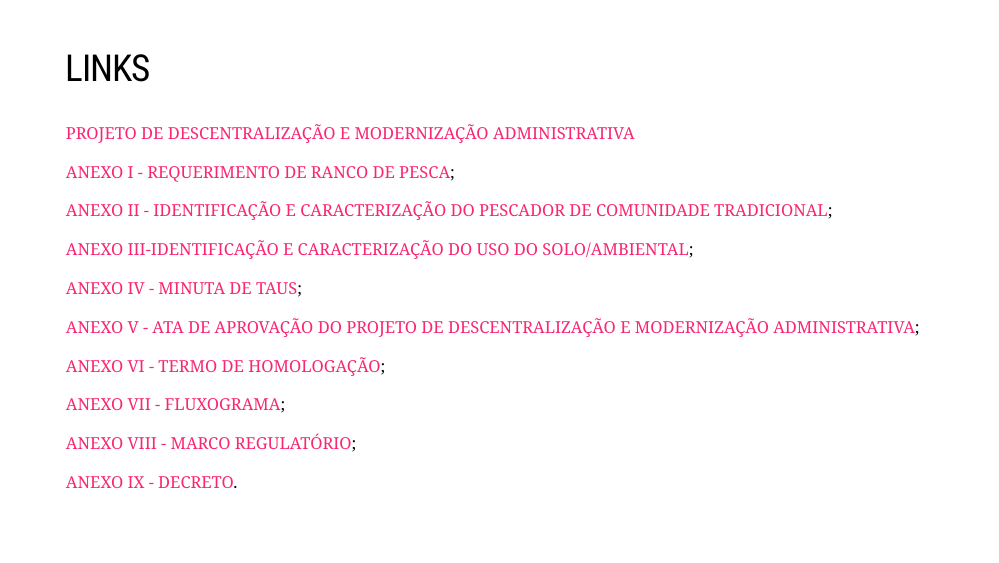
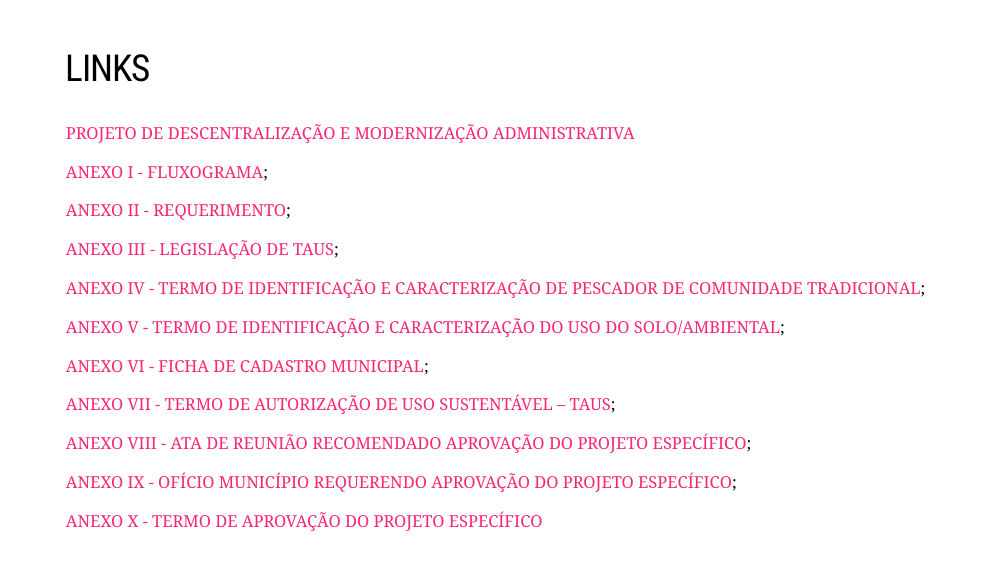
Before and after one commit to droubitech/TAUS, an R Markdown document (docs/index.Rmd): page 21 of 21. Rendered offline with R 4.5, knitr and Pandoc, with nearby package versions; the slides are laid out offline by our stand-in for remark.js, each with all of its steps uncovered, in fonts that may differ from those the slides ask for, and without slide numbers, shadows or browser add-ons; a font, style sheet, LaTeX package, included part or bibliography that could not be used is replaced or left out.

Commit message:
atualizados links

```diff
--- a/docs/index.Rmd
+++ b/docs/index.Rmd
@@ -364,36 +364,40 @@ background-size: contain
 
 --
 
-[ANEXO I - REQUERIMENTO DE RANCO DE PESCA](https://github.com/droubitech/TAUS/raw/master/ANEXO%20I-%20Requerimento%20de%20Rancho%20de%20Pesca.doc);
+[ANEXO I - FLUXOGRAMA](https://github.com/droubitech/TAUS/raw/master/01%20FLUXOGRAMA.pdf);
 
 --
 
-[ANEXO II - IDENTIFICAÇÃO E CARACTERIZAÇÃO DO PESCADOR DE COMUNIDADE TRADICIONAL](https://github.com/droubitech/TAUS/raw/master/ANEXO%20II%20-%20Identifica%C3%A7%C3%A3o%20e%20Carcteriza%C3%A7%C3%A3o%20de%20Pescador%20do%20Comunidade%20Tradicional.doc);
+[ANEXO II - REQUERIMENTO](https://github.com/droubitech/TAUS/raw/master/02%20REQUERIMENTO%20DE%20RANCHO%20DE%20PESCA.doc);
 
 --
 
-[ANEXO III-IDENTIFICAÇÃO E CARACTERIZAÇÃO DO USO DO SOLO/AMBIENTAL](https://github.com/droubitech/TAUS/raw/master/ANEXO%20III-%20Identifica%C3%A7%C3%A3o%20e%20Caracteriza%C3%A7%C3%A3o%20do%20Uso%20do%20Solo-Ambiental.doc);
+[ANEXO III - LEGISLAÇÃO DE TAUS](https://github.com/droubitech/TAUS/raw/master/03%20LEGISLA%C3%87%C3%83O%20DE%20TAUS.doc);
 
 --
 
-[ANEXO IV - MINUTA DE TAUS](https://github.com/droubitech/TAUS/raw/master/ANEXO%20IV-%20Minuta%20de%20%20TAUS.doc);
+[ANEXO IV - TERMO DE IDENTIFICAÇÃO E CARACTERIZAÇÃO DE PESCADOR DE COMUNIDADE TRADICIONAL](https://github.com/droubitech/TAUS/raw/master/04%20TERMO%20DE%20IDENTIFICA%C3%87%C3%83O%20E%20CARACTERIZA%C3%87%C3%83O%20DE%20PESCADOR%20DE%20COMUNIDADE%20TRADICIONAL.doc);
 
 --
 
-[ANEXO V - ATA DE APROVAÇÃO DO PROJETO DE DESCENTRALIZAÇÃO E MODERNIZAÇÃO ADMINISTRATIVA](https://github.com/droubitech/TAUS/raw/master/ANEXO%20V%20-%20Ata%20de%20aprova%C3%A7%C3%A3o%20do%20Projeto.odt);
+[ANEXO V - TERMO DE IDENTIFICAÇÃO E CARACTERIZAÇÃO DO USO DO SOLO/AMBIENTAL](https://github.com/droubitech/TAUS/raw/master/05TERMO%20DE%20IDENTIFICA%C3%87%C3%83O%20E%20CARACTERIZA%C3%87%C3%83O%20DO%20USO%20DO%20SOLO-AMBIENTAL.doc);
 
 --
 
-[ANEXO VI - TERMO DE HOMOLOGAÇÃO](https://github.com/droubitech/TAUS/raw/master/ANEXO%20VI%20-%20TERMO%20DE%20HOMOLOGA%C3%87%C3%83O.odt);
+[ANEXO VI - FICHA DE CADASTRO MUNICIPAL](https://github.com/droubitech/TAUS/raw/master/06%20FICHA%20DE%20CADASTRO%20MUNICIPAL.doc);
 
 --
 
-[ANEXO VII - FLUXOGRAMA](https://github.com/droubitech/TAUS/raw/master/ANEXO%20VII%20-%20FLUXOGRAMA.pdf);
+[ANEXO VII - TERMO DE AUTORIZAÇÃO DE USO SUSTENTÁVEL – TAUS](https://github.com/droubitech/TAUS/raw/master/07%20TERMO%20DE%20AUTORIZA%C3%87%C3%83O%20DE%20USO%20SUSTENT%C3%81VEL%20-%20TAUS.doc);
 
 --
 
-[ANEXO VIII - MARCO REGULATÓRIO](https://github.com/droubitech/TAUS/raw/master/ANEXO%20VIII%20-%20Marco%20Regulat%C3%B3rio.odt);
+[ANEXO VIII - ATA DE REUNIÃO RECOMENDADO APROVAÇÃO DO PROJETO ESPECÍFICO](https://github.com/droubitech/TAUS/raw/master/08%20ATA%20DE%20REUNI%C3%83O%20RECOMENDADO%20APROVA%C3%87%C3%83O%20DO%20PROJETO%20ESPEC%C3%8DFICO.odt);
 
 --
 
-[ANEXO IX - DECRETO](https://github.com/droubitech/TAUS/raw/master/ANEXO%20IX%20-%20DECRETO%20PMF%2020.180%20de%2015.04.2019.docx).
+[ANEXO IX - OFÍCIO MUNICÍPIO REQUERENDO APROVAÇÃO DO PROJETO ESPECÍFICO](https://github.com/droubitech/TAUS/raw/master/09%20OF%C3%8DCIO%20MUNIC%C3%8DPIO%20REQUERENDO%20APROVA%C3%87%C3%83O%20DO%20PROJETO%20ESPEC%C3%8DFCO.odt);
+
+--
+
+[ANEXO X - TERMO DE APROVAÇÃO DO PROJETO ESPECÍFICO](https://github.com/droubitech/TAUS/raw/master/10%20TERMO%20DE%20APROVA%C3%87%C3%83O%20DO%20PROJETO%20ESPEC%C3%8DFICO.odt)
```
Also changed, not shown: 1 other file.
